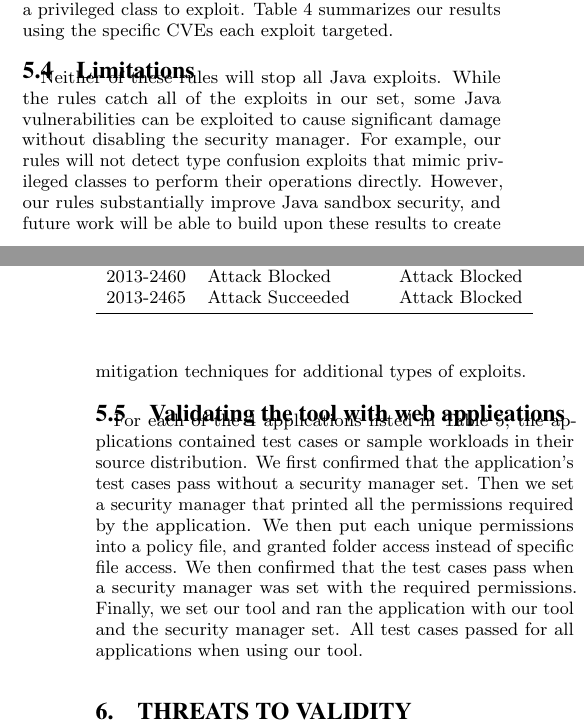
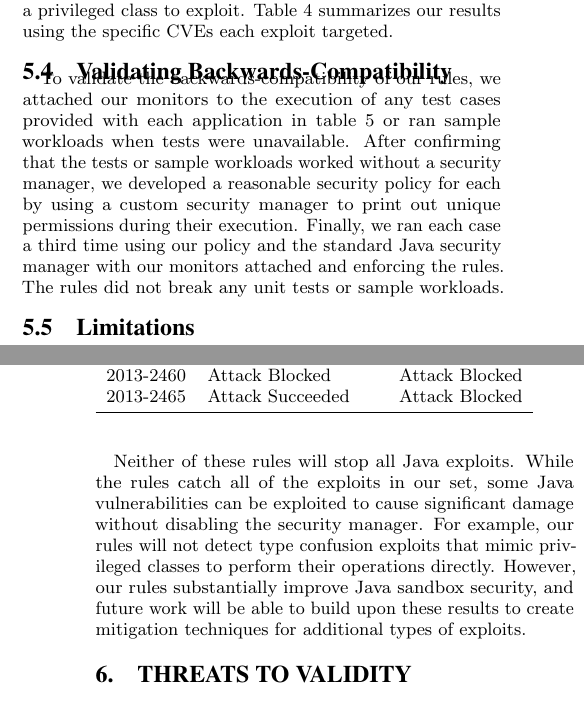
Before and after one commit to SecurityManagerCodeBase/Paper, a LaTeX paper (fortifying_the_java_sandbox.tex): two parts of the columns of pages 8 and 9 of 11, joined at a grey line, cut so that both start at the same text. Compiled offline with pdfLaTeX.

Commit message:
Minor wording revisions to intro. More substantial clean-up in section 5

```diff
--- a/fortifying_the_java_sandbox.tex
+++ b/fortifying_the_java_sandbox.tex
@@ -1151,19 +1148,7 @@ summarizes our results using the specific CVEs each exploit targeted.
 \end{tabular}
 \end{table}
 
-\subsection{Limitations}
-
-Neither of these rules will stop all Java exploits. While the rules
-catch all of the exploits in our set, some Java vulnerabilities can
-be exploited to cause significant damage without disabling the security
-manager. For example, our rules will not detect type confusion exploits
-that mimic privileged classes to perform their operations directly.
-However, our rules substantially improve Java sandbox security, and
-future work will be able to build upon these results to create mitigation
-techniques for additional types of exploits.
-
-
-\subsection{Validating the tool with web applications}
+\subsection{Validating Backwards-Compatibility}\label{sec:backcompat}
 \begin{table*}
 \caption{\label{tab:validation-programs}
 Application information for programs which we tested with our tool.}
@@ -1181,7 +1166,18 @@ mucommander& File Manager & 106 & 27 & 1/23/14 \tabularnewline
 \vspace{-0.5cm}
 \end{table*}
 
-For each of the 4 applications listed in Table \ref{tab:validation-programs}, the applications contained test cases or sample workloads in their source distribution.  We first confirmed that the application's test cases pass without a security manager set.  Then we set a security manager that printed all the permissions required by the application.  We then put each unique permissions into a policy file, and granted folder access instead of specific file access.  We then confirmed that the test cases pass when a security manager was set with the required permissions.  Finally, we set our tool and ran the application with our tool and the security manager set.  All test cases passed for all applications when using our tool.
+To validate the backwards-compatibility of our rules, we attached our monitors to the execution of any test cases provided with each application in table \ref{tab:validation-programs} or ran sample workloads when tests were unavailable.  After confirming that the tests or sample workloads worked without a security manager, we developed a reasonable security policy for each by using a custom security manager to print out unique permissions during their execution.  Finally, we ran each case a third time using our policy and the standard Java security manager with our monitors attached and enforcing the rules. The rules did not break any unit tests or sample workloads.
+
+\subsection{Limitations}
+
+Neither of these rules will stop all Java exploits. While the rules
+catch all of the exploits in our set, some Java vulnerabilities can
+be exploited to cause significant damage without disabling the security
+manager. For example, our rules will not detect type confusion exploits
+that mimic privileged classes to perform their operations directly.
+However, our rules substantially improve Java sandbox security, and
+future work will be able to build upon these results to create mitigation
+techniques for additional types of exploits.
 
 \section{Threats to Validity}
 
@@ -1243,7 +1239,7 @@ know how or how extensively the ``fine grained access control mechanism''
 (i.e. the Java sandbox) is used \cite{gong2009java}. We fill in that
 gap.
 
-\subsection{Mitigation}\label{sub:Related-Work-Mitigation}
+\subsection{Java Exploit Mitigations}\label{sub:Related-Work-Mitigation}
 
 Our rules increase the security of the sandbox
 by effectively removing unnecessary features. Prior work has taken a different
```
Also changed, not shown: fortifying_the_java_sandbox.tex (17 more changed lines).
